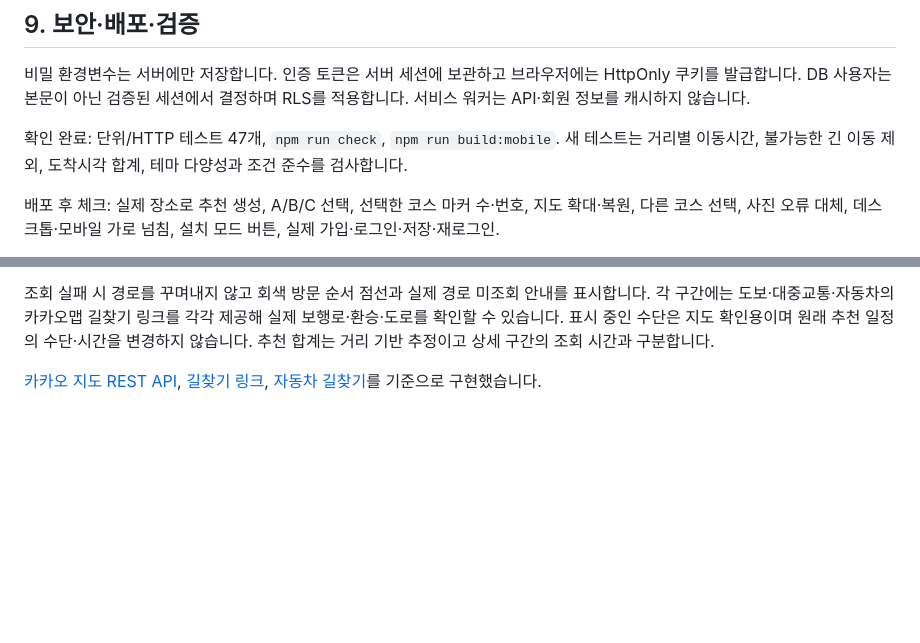
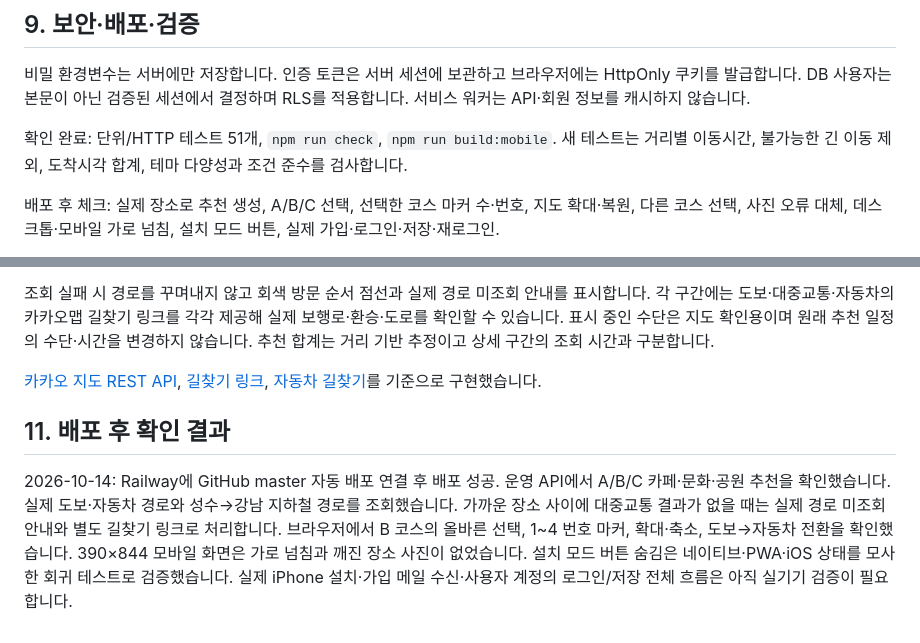
Before and after one commit to hoo419/eodigaji-app, a Markdown page: docs/설계서.md, 2 parts joined by grey strips. Rendered like a GitHub page; blank space fills up the shorter version.

Commit message:
docs: record production verification and mobile checks

```diff
--- a/docs/설계서.md
+++ b/docs/설계서.md
@@ -156,7 +156,7 @@ AI는 자연어를 조건으로 해석합니다. 서버의 추천 로직이 조
 
 비밀 환경변수는 서버에만 저장합니다. 인증 토큰은 서버 세션에 보관하고 브라우저에는 HttpOnly 쿠키를 발급합니다. DB 사용자는 본문이 아닌 검증된 세션에서 결정하며 RLS를 적용합니다. 서비스 워커는 API·회원 정보를 캐시하지 않습니다.
 
-확인 완료: 단위/HTTP 테스트 47개, `npm run check`, `npm run build:mobile`. 새 테스트는 거리별 이동시간, 불가능한 긴 이동 제외, 도착시각 합계, 테마 다양성과 조건 준수를 검사합니다.
+확인 완료: 단위/HTTP 테스트 51개, `npm run check`, `npm run build:mobile`. 새 테스트는 거리별 이동시간, 불가능한 긴 이동 제외, 도착시각 합계, 테마 다양성과 조건 준수를 검사합니다.
 
 배포 후 체크: 실제 장소로 추천 생성, A/B/C 선택, 선택한 코스 마커 수·번호, 지도 확대·복원, 다른 코스 선택, 사진 오류 대체, 데스크톱·모바일 가로 넘침, 설치 모드 버튼, 실제 가입·로그인·저장·재로그인.
 
@@ -169,3 +169,7 @@ Windows에서는 iOS IPA 서명 및 iPhone 실기기 검증을 수행하지 않
 조회 실패 시 경로를 꾸며내지 않고 회색 방문 순서 점선과 실제 경로 미조회 안내를 표시합니다. 각 구간에는 도보·대중교통·자동차의 카카오맵 길찾기 링크를 각각 제공해 실제 보행로·환승·도로를 확인할 수 있습니다. 표시 중인 수단은 지도 확인용이며 원래 추천 일정의 수단·시간을 변경하지 않습니다. 추천 합계는 거리 기반 추정이고 상세 구간의 조회 시간과 구분합니다.
 
 [카카오 지도 REST API](https://developers.kakao.com/docs/en/kakaomap/rest-api), [길찾기 링크](https://apis.map.kakao.com/web/guide/#routeurl), [자동차 길찾기](https://developers.kakaomobility.com/en/guide/navi-api/directions.html)를 기준으로 구현했습니다.
+
+## 11. 배포 후 확인 결과
+
+2026-10-14: Railway에 GitHub master 자동 배포 연결 후 배포 성공. 운영 API에서 A/B/C 카페·문화·공원 추천을 확인했습니다. 실제 도보·자동차 경로와 성수→강남 지하철 경로를 조회했습니다. 가까운 장소 사이에 대중교통 결과가 없을 때는 실제 경로 미조회 안내와 별도 길찾기 링크로 처리합니다. 브라우저에서 B 코스의 올바른 선택, 1~4 번호 마커, 확대·축소, 도보→자동차 전환을 확인했습니다. 390×844 모바일 화면은 가로 넘침과 깨진 장소 사진이 없었습니다. 설치 모드 버튼 숨김은 네이티브·PWA·iOS 상태를 모사한 회귀 테스트로 검증했습니다. 실제 iPhone 설치·가입 메일 수신·사용자 계정의 로그인/저장 전체 흐름은 아직 실기기 검증이 필요합니다.
```
